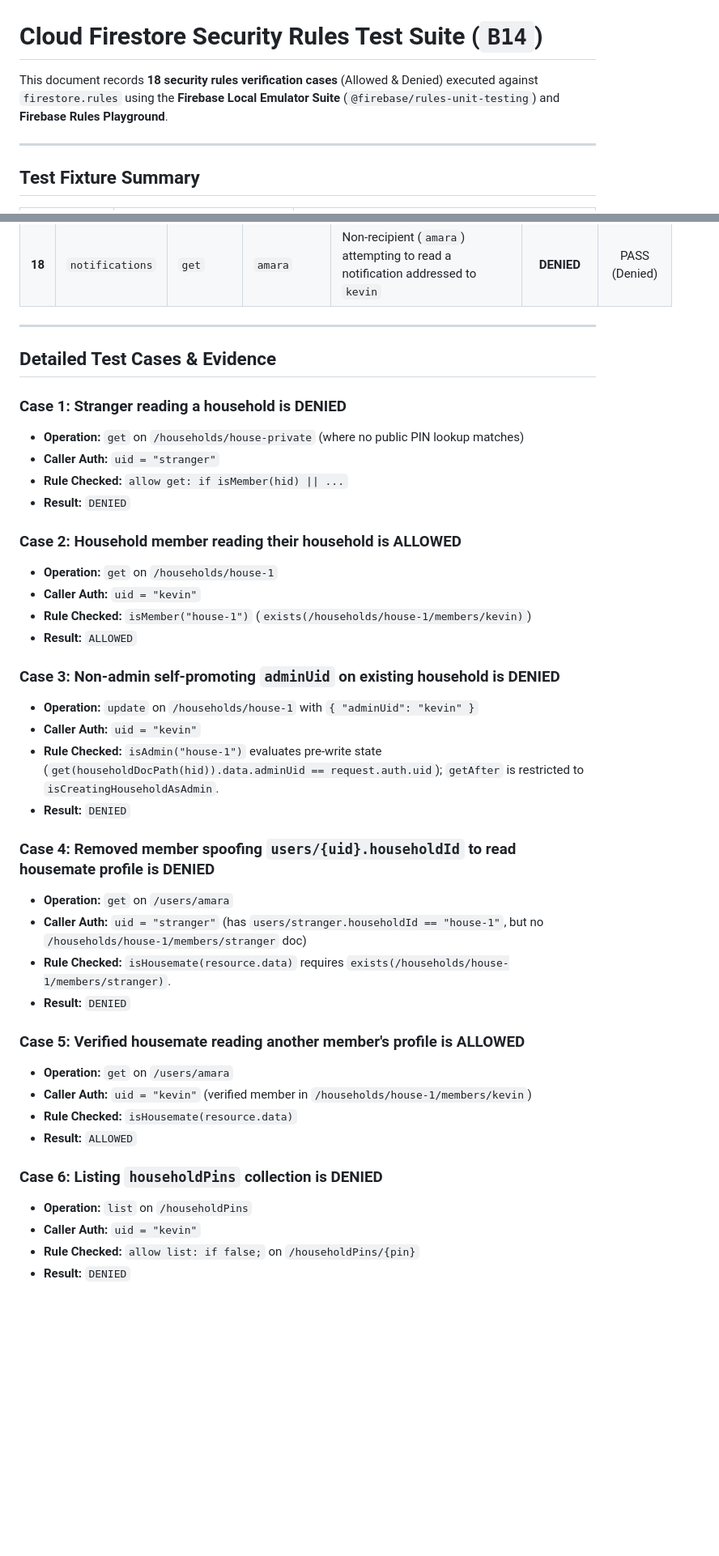
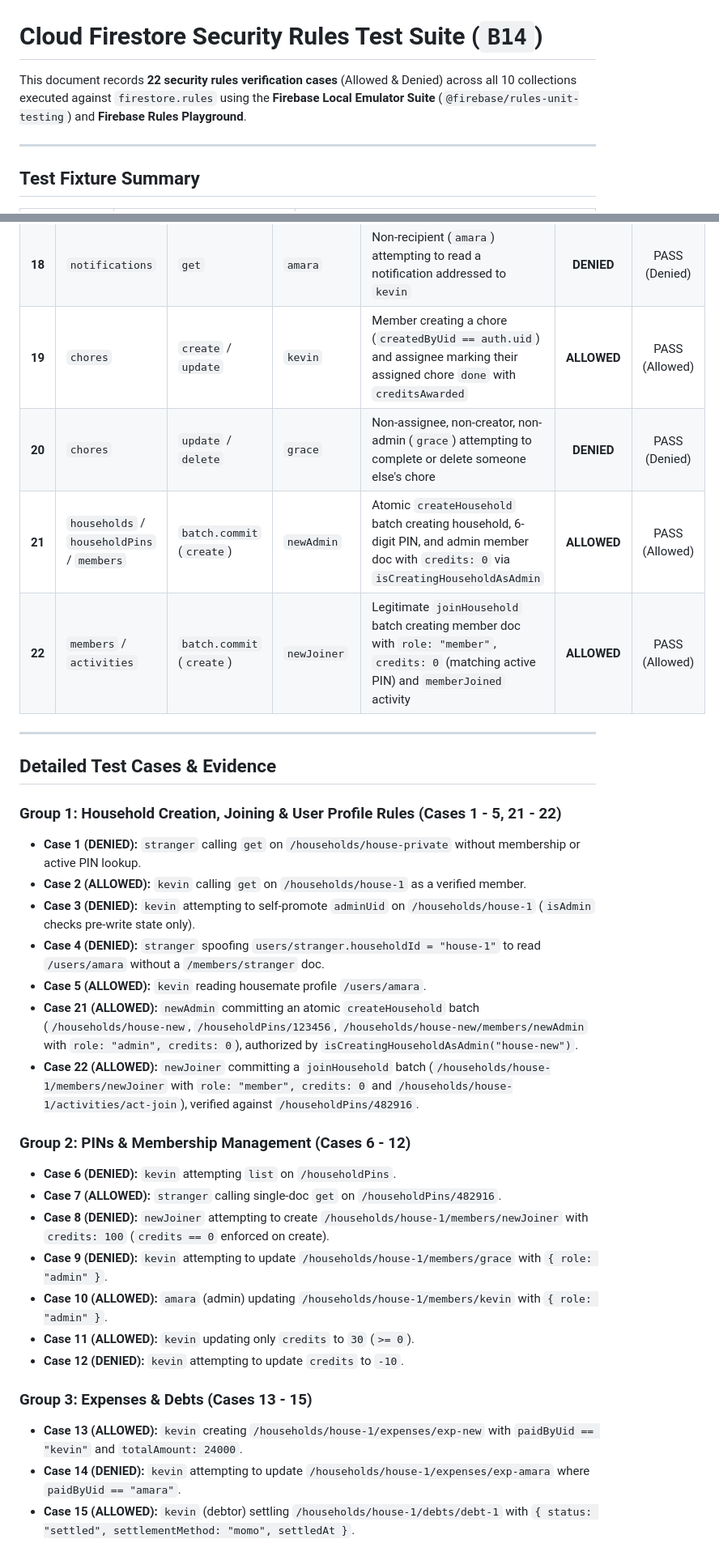
Before and after one commit to charleswereangoye/changa_app, a Markdown page: docs/rules_tests.md, 2 parts joined by grey strips. Shown at 81% size. GitHub-like rendering; blank space fills up the shorter version.

```diff
--- a/docs/rules_tests.md
+++ b/docs/rules_tests.md
@@ -3,7 +2,7 @@
 
 # Cloud Firestore Security Rules Test Suite (`B14`)
 
-This document records **18 security rules verification cases** (Allowed & Denied) executed against `firestore.rules` using the **Firebase Local Emulator Suite** (`@firebase/rules-unit-testing`) and **Firebase Rules Playground**.
+This document records **22 security rules verification cases** (Allowed & Denied) across all 10 collections executed against `firestore.rules` using the **Firebase Local Emulator Suite** (`@firebase/rules-unit-testing`) and **Firebase Rules Playground**.
 
 ---
 
@@ -44,44 +44,38 @@ This document records **18 security rules verification cases** (Allowed & Denied
 | **16** | `swapRequests` | `read` | `grace` | Uninvolved household member (`grace`) reading a swap request between `amara` and `kevin` | **DENIED** | PASS (Denied) |
 | **17** | `activities` | `delete` | `amara` | Admin attempting to delete or mutate an immutable activity feed entry | **DENIED** | PASS (Denied) |
 | **18** | `notifications` | `get` | `amara` | Non-recipient (`amara`) attempting to read a notification addressed to `kevin` | **DENIED** | PASS (Denied) |
+| **19** | `chores` | `create` / `update` | `kevin` | Member creating a chore (`createdByUid == auth.uid`) and assignee marking their assigned chore `done` with `creditsAwarded` | **ALLOWED** | PASS (Allowed) |
+| **20** | `chores` | `update` / `delete` | `grace` | Non-assignee, non-creator, non-admin (`grace`) attempting to complete or delete someone else's chore | **DENIED** | PASS (Denied) |
+| **21** | `households` / `householdPins` / `members` | `batch.commit` (`create`) | `newAdmin` | Atomic `createHousehold` batch creating household, 6-digit PIN, and admin member doc with `credits: 0` via `isCreatingHouseholdAsAdmin` | **ALLOWED** | PASS (Allowed) |
+| **22** | `members` / `activities` | `batch.commit` (`create`) | `newJoiner` | Legitimate `joinHousehold` batch creating member doc with `role: "member"`, `credits: 0` (matching active PIN) and `memberJoined` activity | **ALLOWED** | PASS (Allowed) |
 
 ---
 
 ## Detailed Test Cases & Evidence
 
-### Case 1: Stranger reading a household is DENIED
-- **Operation:** `get` on `/households/house-private` (where no public PIN lookup matches)
-- **Caller Auth:** `uid = "stranger"`
-- **Rule Checked:** `allow get: if isMember(hid) || ...`
-- **Result:** `DENIED`
+### Group 1: Household Creation, Joining & User Profile Rules (Cases 1 - 5, 21 - 22)
+- **Case 1 (DENIED):** `stranger` calling `get` on `/households/house-private` without membership or active PIN lookup.
+- **Case 2 (ALLOWED):** `kevin` calling `get` on `/households/house-1` as a verified member.
+- **Case 3 (DENIED):** `kevin` attempting to self-promote `adminUid` on `/households/house-1` (`isAdmin` checks pre-write state only).
+- **Case 4 (DENIED):** `stranger` spoofing `users/stranger.householdId = "house-1"` to read `/users/amara` without a `/members/stranger` doc.
+- **Case 5 (ALLOWED):** `kevin` reading housemate profile `/users/amara`.
+- **Case 21 (ALLOWED):** `newAdmin` committing an atomic `createHousehold` batch (`/households/house-new`, `/householdPins/123456`, `/households/house-new/members/newAdmin` with `role: "admin", credits: 0`), authorized by `isCreatingHouseholdAsAdmin("house-new")`.
+- **Case 22 (ALLOWED):** `newJoiner` committing a `joinHousehold` batch (`/households/house-1/members/newJoiner` with `role: "member", credits: 0` and `/households/house-1/activities/act-join`), verified against `/householdPins/482916`.
 
-### Case 2: Household member reading their household is ALLOWED
-- **Operation:** `get` on `/households/house-1`
-- **Caller Auth:** `uid = "kevin"`
-- **Rule Checked:** `isMember("house-1")` (`exists(/households/house-1/members/kevin)`)
-- **Result:** `ALLOWED`
 
-### Case 3: Non-admin self-promoting `adminUid` on existing household is DENIED
-- **Operation:** `update` on `/households/house-1` with `{ "adminUid": "kevin" }`
-- **Caller Auth:** `uid = "kevin"`
-- **Rule Checked:** `isAdmin("house-1")` evaluates pre-write state (`get(householdDocPath(hid)).data.adminUid == request.auth.uid`); `getAfter` is restricted to `isCreatingHouseholdAsAdmin`.
-- **Result:** `DENIED`
+### Group 2: PINs & Membership Management (Cases 6 - 12)
+- **Case 6 (DENIED):** `kevin` attempting `list` on `/householdPins`.
+- **Case 7 (ALLOWED):** `stranger` calling single-doc `get` on `/householdPins/482916`.
+- **Case 8 (DENIED):** `newJoiner` attempting to create `/households/house-1/members/newJoiner` with `credits: 100` (`credits == 0` enforced on create).
+- **Case 9 (DENIED):** `kevin` attempting to update `/households/house-1/members/grace` with `{ role: "admin" }`.
+- **Case 10 (ALLOWED):** `amara` (admin) updating `/households/house-1/members/kevin` with `{ role: "admin" }`.
+- **Case 11 (ALLOWED):** `kevin` updating only `credits` to `30` (`>= 0`).
+- **Case 12 (DENIED):** `kevin` attempting to update `credits` to `-10`.
 
-### Case 4: Removed member spoofing `users/{uid}.householdId` to read housemate profile is DENIED
-- **Operation:** `get` on `/users/amara`
-- **Caller Auth:** `uid = "stranger"` (has `users/stranger.householdId == "house-1"`, but no `/households/house-1/members/stranger` doc)
-- **Rule Checked:** `isHousemate(resource.data)` requires `exists(/households/house-1/members/stranger)`.
-- **Result:** `DENIED`
 
-### Case 5: Verified housemate reading another member's profile is ALLOWED
-- **Operation:** `get` on `/users/amara`
-- **Caller Auth:** `uid = "kevin"` (verified member in `/households/house-1/members/kevin`)
-- **Rule Checked:** `isHousemate(resource.data)`
-- **Result:** `ALLOWED`
+### Group 3: Expenses & Debts (Cases 13 - 15)
+- **Case 13 (ALLOWED):** `kevin` creating `/households/house-1/expenses/exp-new` with `paidByUid == "kevin"` and `totalAmount: 24000`.
+- **Case 14 (DENIED):** `kevin` attempting to update `/households/house-1/expenses/exp-amara` where `paidByUid == "amara"`.
+- **Case 15 (ALLOWED):** `kevin` (debtor) settling `/households/house-1/debts/debt-1` with `{ status: "settled", settlementMethod: "momo", settledAt }`.
 
-### Case 6: Listing `householdPins` collection is DENIED
-- **Operation:** `list` on `/householdPins`
-- **Caller Auth:** `uid = "kevin"`
-- **Rule Checked:** `allow list: if false;` on `/householdPins/{pin}`
-- **Result:** `DENIED`
 
```
Also changed, not shown: other parts of docs/rules_tests.md (+11 -74 lines), docs/evidence/rules_case_3.png, docs/evidence/rules_case_4.png (added), 1 other file.
